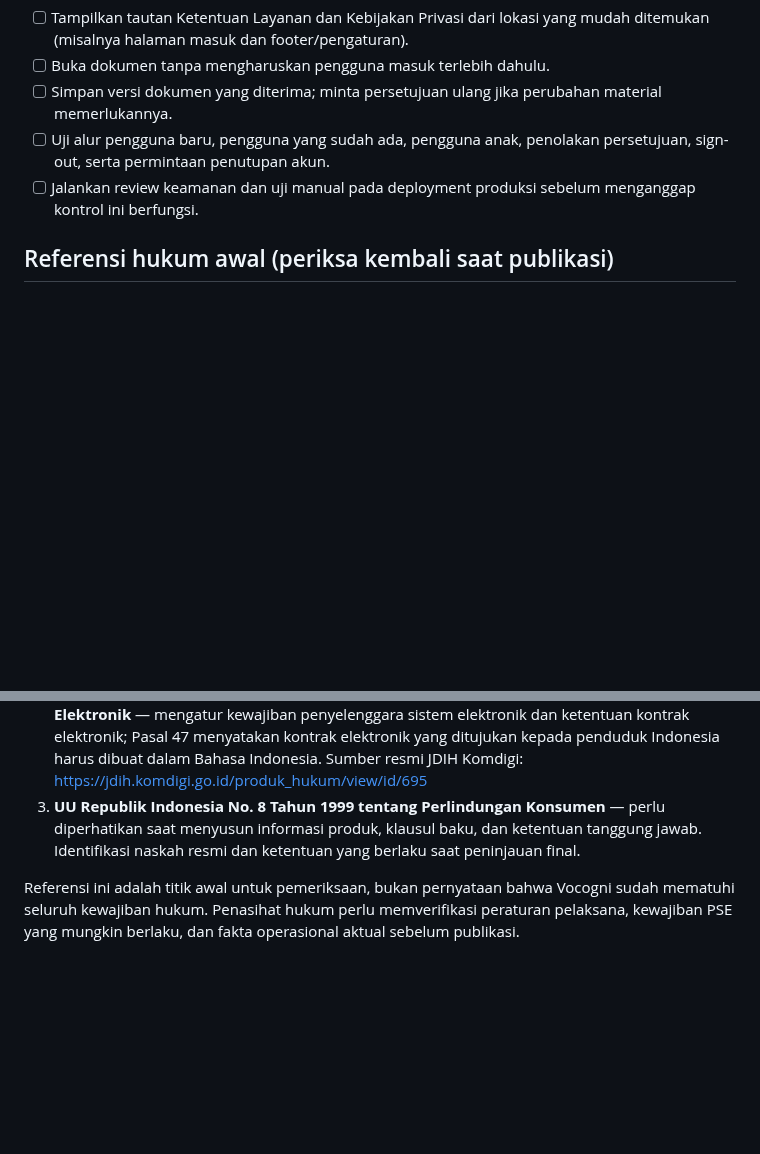
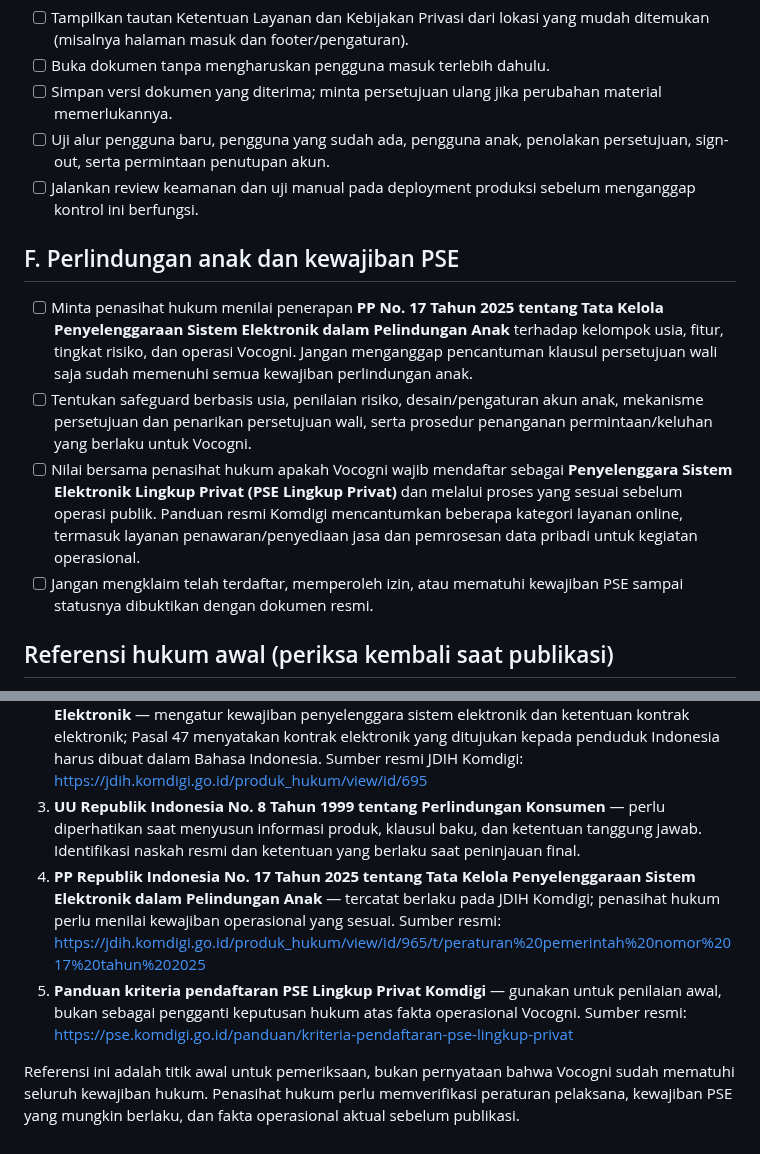
Before and after one commit to richman68899-hash/Vocogni, a Markdown page: docs/legal-launch-checklist.md, 2 parts joined by grey strips. GitHub-like rendering; blank space fills up the shorter version.

Commit message:
Add child-safety and PSE launch checks

```diff
--- a/docs/legal-launch-checklist.md
+++ b/docs/legal-launch-checklist.md
@@ -48,10 +48,19 @@ Checklist ini sengaja memisahkan naskah Ketentuan Layanan dari kontrol produk ya
 - [ ] Uji alur pengguna baru, pengguna yang sudah ada, pengguna anak, penolakan persetujuan, sign-out, serta permintaan penutupan akun.
 - [ ] Jalankan review keamanan dan uji manual pada deployment produksi sebelum menganggap kontrol ini berfungsi.
 
+## F. Perlindungan anak dan kewajiban PSE
+
+- [ ] Minta penasihat hukum menilai penerapan **PP No. 17 Tahun 2025 tentang Tata Kelola Penyelenggaraan Sistem Elektronik dalam Pelindungan Anak** terhadap kelompok usia, fitur, tingkat risiko, dan operasi Vocogni. Jangan menganggap pencantuman klausul persetujuan wali saja sudah memenuhi semua kewajiban perlindungan anak.
+- [ ] Tentukan safeguard berbasis usia, penilaian risiko, desain/pengaturan akun anak, mekanisme persetujuan dan penarikan persetujuan wali, serta prosedur penanganan permintaan/keluhan yang berlaku untuk Vocogni.
+- [ ] Nilai bersama penasihat hukum apakah Vocogni wajib mendaftar sebagai **Penyelenggara Sistem Elektronik Lingkup Privat (PSE Lingkup Privat)** dan melalui proses yang sesuai sebelum operasi publik. Panduan resmi Komdigi mencantumkan beberapa kategori layanan online, termasuk layanan penawaran/penyediaan jasa dan pemrosesan data pribadi untuk kegiatan operasional.
+- [ ] Jangan mengklaim telah terdaftar, memperoleh izin, atau mematuhi kewajiban PSE sampai statusnya dibuktikan dengan dokumen resmi.
+
 ## Referensi hukum awal (periksa kembali saat publikasi)
 
 1. **UU Republik Indonesia No. 27 Tahun 2022 tentang Pelindungan Data Pribadi** — mencakup hak subjek data, transparansi/persetujuan, data pribadi anak, kewajiban pengendali, dan pemberitahuan kegagalan pelindungan data. Sumber resmi JDIH Komdigi: https://jdih.komdigi.go.id/produk_hukum/view/id/832
 2. **PP Republik Indonesia No. 71 Tahun 2019 tentang Penyelenggaraan Sistem dan Transaksi Elektronik** — mengatur kewajiban penyelenggara sistem elektronik dan ketentuan kontrak elektronik; Pasal 47 menyatakan kontrak elektronik yang ditujukan kepada penduduk Indonesia harus dibuat dalam Bahasa Indonesia. Sumber resmi JDIH Komdigi: https://jdih.komdigi.go.id/produk_hukum/view/id/695
 3. **UU Republik Indonesia No. 8 Tahun 1999 tentang Perlindungan Konsumen** — perlu diperhatikan saat menyusun informasi produk, klausul baku, dan ketentuan tanggung jawab. Identifikasi naskah resmi dan ketentuan yang berlaku saat peninjauan final.
+4. **PP Republik Indonesia No. 17 Tahun 2025 tentang Tata Kelola Penyelenggaraan Sistem Elektronik dalam Pelindungan Anak** — tercatat berlaku pada JDIH Komdigi; penasihat hukum perlu menilai kewajiban operasional yang sesuai. Sumber resmi: https://jdih.komdigi.go.id/produk_hukum/view/id/965/t/peraturan%20pemerintah%20nomor%2017%20tahun%202025
+5. **Panduan kriteria pendaftaran PSE Lingkup Privat Komdigi** — gunakan untuk penilaian awal, bukan sebagai pengganti keputusan hukum atas fakta operasional Vocogni. Sumber resmi: https://pse.komdigi.go.id/panduan/kriteria-pendaftaran-pse-lingkup-privat
 
 Referensi ini adalah titik awal untuk pemeriksaan, bukan pernyataan bahwa Vocogni sudah mematuhi seluruh kewajiban hukum. Penasihat hukum perlu memverifikasi peraturan pelaksana, kewajiban PSE yang mungkin berlaku, dan fakta operasional aktual sebelum publikasi.
```
